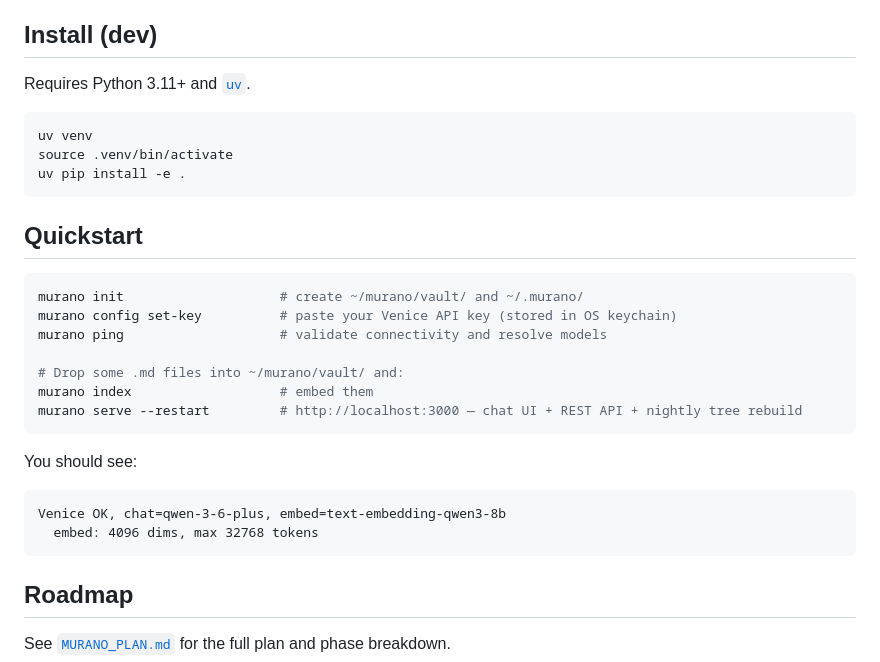
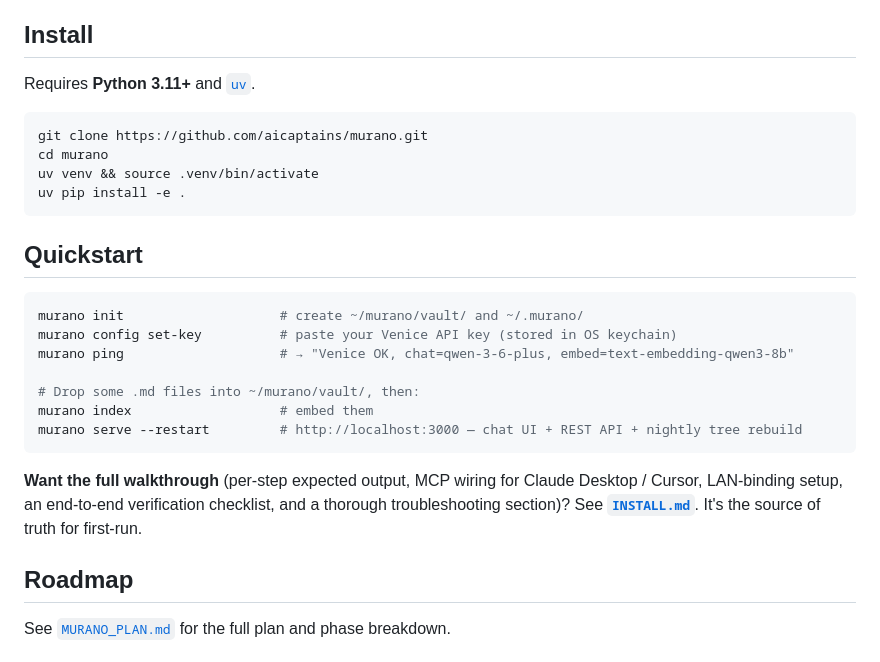
Before and after one commit to jordanurbs/murano, a Markdown page: README.md, the part around the change. Drawn GitHub-style.

````diff
--- a/README.md
+++ b/README.md
@@ -10,13 +10,14 @@ No backend service. No telemetry. By default the only outbound call is to `api.v
 - `murano capture <url>` fetches the URL you pass. `murano capture-feed <feed-url>` fetches the feed URL and the entry links the feed publisher advertises in it. **All capture URLs are restricted to public-internet hosts** — loopback, RFC-1918, link-local, and cloud-metadata addresses are refused, and redirects to private hosts are blocked. Each response is streamed with a 16 MiB cap. Set `MURANO_ALLOW_PRIVATE_CAPTURES=1` to opt-in for development.
 - `MURANO_VENICE_BASE_URL` lets advanced users point at any OpenAI-compatible endpoint (Ollama, vLLM, LM Studio). When that's set, Murano **never** sends the keychain Venice API key — you must provide `MURANO_API_KEY` for the local endpoint, or leave it unset for no-auth servers. The keychain key is also refused if the canonical Venice host is configured over `http://` (downgrade attack).
 
-## Install (dev)
+## Install
 
-Requires Python 3.11+ and [`uv`](https://github.com/astral-sh/uv).
+Requires **Python 3.11+** and [`uv`](https://github.com/astral-sh/uv).
 
 ```bash
-uv venv
-source .venv/bin/activate
+git clone https://github.com/aicaptains/murano.git
+cd murano
+uv venv && source .venv/bin/activate
 uv pip install -e .
 ```
 
@@ -25,19 +26,14 @@ uv pip install -e .
 ```bash
 murano init                    # create ~/murano/vault/ and ~/.murano/
 murano config set-key          # paste your Venice API key (stored in OS keychain)
-murano ping                    # validate connectivity and resolve models
+murano ping                    # → "Venice OK, chat=qwen-3-6-plus, embed=text-embedding-qwen3-8b"
 
-# Drop some .md files into ~/murano/vault/ and:
+# Drop some .md files into ~/murano/vault/, then:
 murano index                   # embed them
 murano serve --restart         # http://localhost:3000 — chat UI + REST API + nightly tree rebuild
 ```
 
-You should see:
-
-```
-Venice OK, chat=qwen-3-6-plus, embed=text-embedding-qwen3-8b
-  embed: 4096 dims, max 32768 tokens
-```
+**Want the full walkthrough** (per-step expected output, MCP wiring for Claude Desktop / Cursor, LAN-binding setup, an end-to-end verification checklist, and a thorough troubleshooting section)? See [**`INSTALL.md`**](./INSTALL.md). It's the source of truth for first-run.
 
 ## Roadmap
 
````
Also changed, not shown: INSTALL.md (added, +460 -0 lines).
